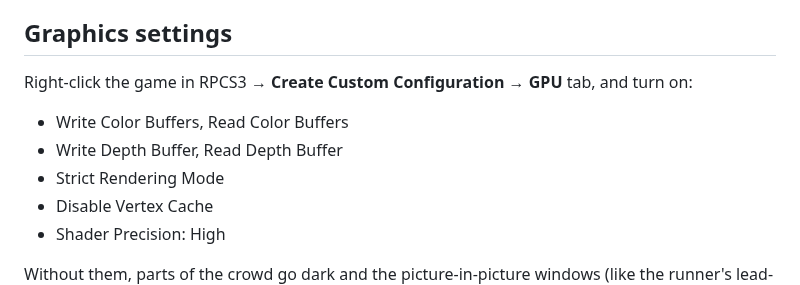
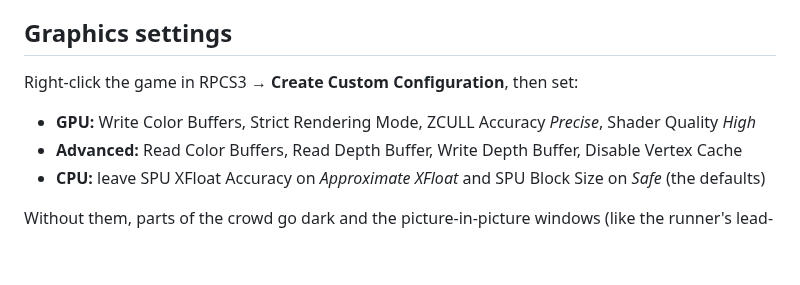
Before and after one commit to MatRanc/mlb16-revival-server, a Markdown page: README.md, the part around one of its changes. Rendered like a GitHub page; blank space fills up the shorter version.

```diff
--- a/README.md
+++ b/README.md
@@ -59,11 +59,9 @@ isn't supported yet.
 
 ## Graphics settings
 
-Right-click the game in RPCS3 → **Create Custom Configuration** → **GPU** tab, and turn on:
-- Write Color Buffers, Read Color Buffers
-- Write Depth Buffer, Read Depth Buffer
-- Strict Rendering Mode
-- Disable Vertex Cache
-- Shader Precision: High
+Right-click the game in RPCS3 → **Create Custom Configuration**, then set:
+- **GPU:** Write Color Buffers, Strict Rendering Mode, ZCULL Accuracy *Precise*, Shader Quality *High*
+- **Advanced:** Read Color Buffers, Read Depth Buffer, Write Depth Buffer, Disable Vertex Cache
+- **CPU:** leave SPU XFloat Accuracy on *Approximate XFloat* and SPU Block Size on *Safe* (the defaults)
 
 Without them, parts of the crowd go dark and the picture-in-picture windows (like the runner's lead-off) have a black
```
Also changed, not shown: other parts of README.md (+10 -2 lines), docs/setup-player.md (+4 -3 lines), docs/images/settings-advanced.png (added), docs/images/settings-cpu.png (added), docs/images/settings-gpu.png (added).
